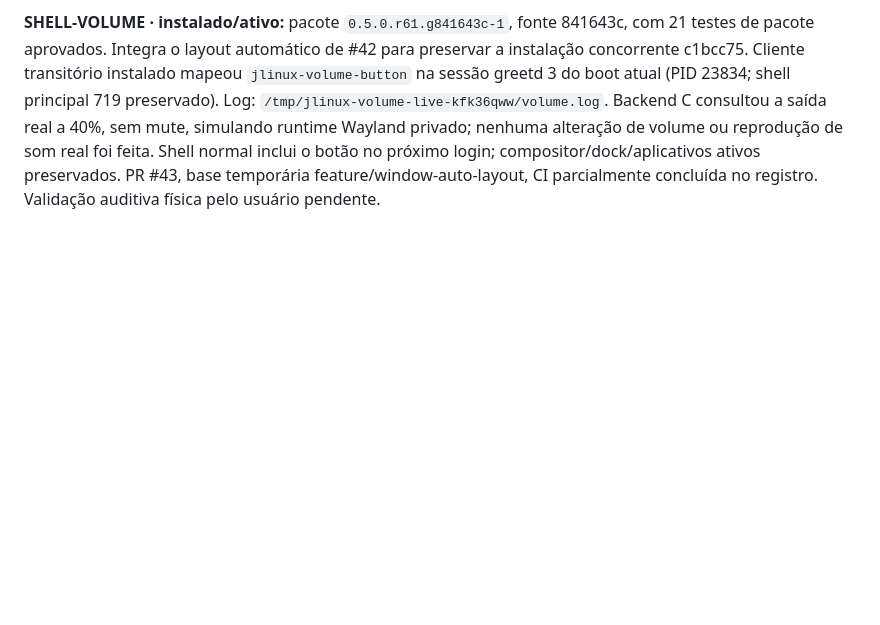
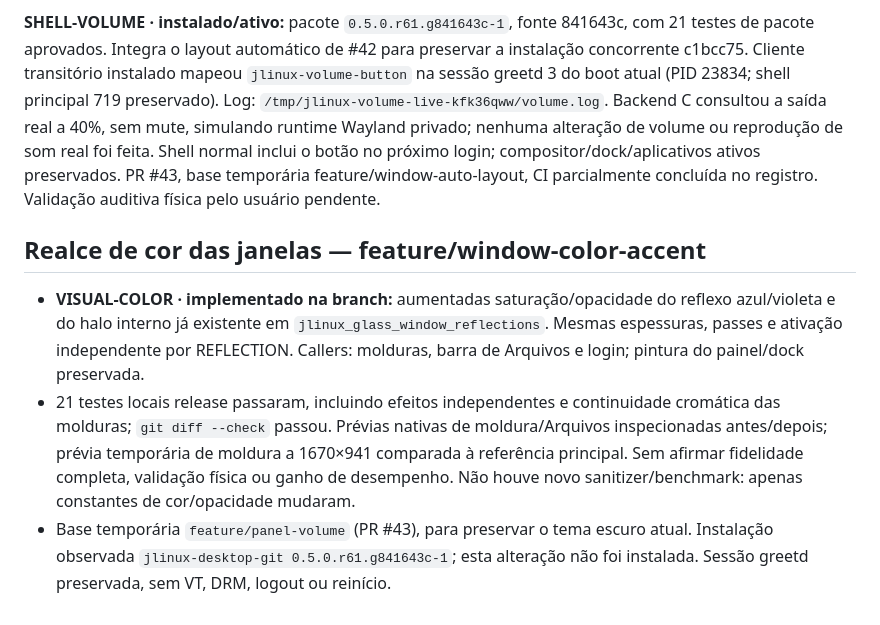
Before and after one commit to JefferssonAllves/JLinux, a Markdown page: TASKS.md, the part around the change. Rendered like a GitHub page; blank space fills up the shorter version.

```diff
--- a/TASKS.md
+++ b/TASKS.md
@@ -309,3 +309,9 @@ Dezenove testes release passaram nesta base. ASan/UBSan e empacotamento registra
 
 
 **SHELL-VOLUME · instalado/ativo:** pacote `0.5.0.r61.g841643c-1`, fonte 841643c, com 21 testes de pacote aprovados. Integra o layout automático de #42 para preservar a instalação concorrente c1bcc75. Cliente transitório instalado mapeou `jlinux-volume-button` na sessão greetd 3 do boot atual (PID 23834; shell principal 719 preservado). Log: `/tmp/jlinux-volume-live-kfk36qww/volume.log`. Backend C consultou a saída real a 40%, sem mute, simulando runtime Wayland privado; nenhuma alteração de volume ou reprodução de som real foi feita. Shell normal inclui o botão no próximo login; compositor/dock/aplicativos ativos preservados. PR #43, base temporária feature/window-auto-layout, CI parcialmente concluída no registro. Validação auditiva física pelo usuário pendente.
+
+## Realce de cor das janelas — feature/window-color-accent
+
+- **VISUAL-COLOR · implementado na branch:** aumentadas saturação/opacidade do reflexo azul/violeta e do halo interno já existente em `jlinux_glass_window_reflections`. Mesmas espessuras, passes e ativação independente por REFLECTION. Callers: molduras, barra de Arquivos e login; pintura do painel/dock preservada.
+- 21 testes locais release passaram, incluindo efeitos independentes e continuidade cromática das molduras; `git diff --check` passou. Prévias nativas de moldura/Arquivos inspecionadas antes/depois; prévia temporária de moldura a 1670×941 comparada à referência principal. Sem afirmar fidelidade completa, validação física ou ganho de desempenho. Não houve novo sanitizer/benchmark: apenas constantes de cor/opacidade mudaram.
+- Base temporária `feature/panel-volume` (PR #43), para preservar o tema escuro atual. Instalação observada `jlinux-desktop-git 0.5.0.r61.g841643c-1`; esta alteração não foi instalada. Sessão greetd preservada, sem VT, DRM, logout ou reinício.
```
Also changed, not shown: docs/design/README.md (+4 -0 lines), docs/visual-style.md (+8 -0 lines), docs/design/native-files-preview.png, docs/design/native-window-frame-preview.png, 1 other file.
